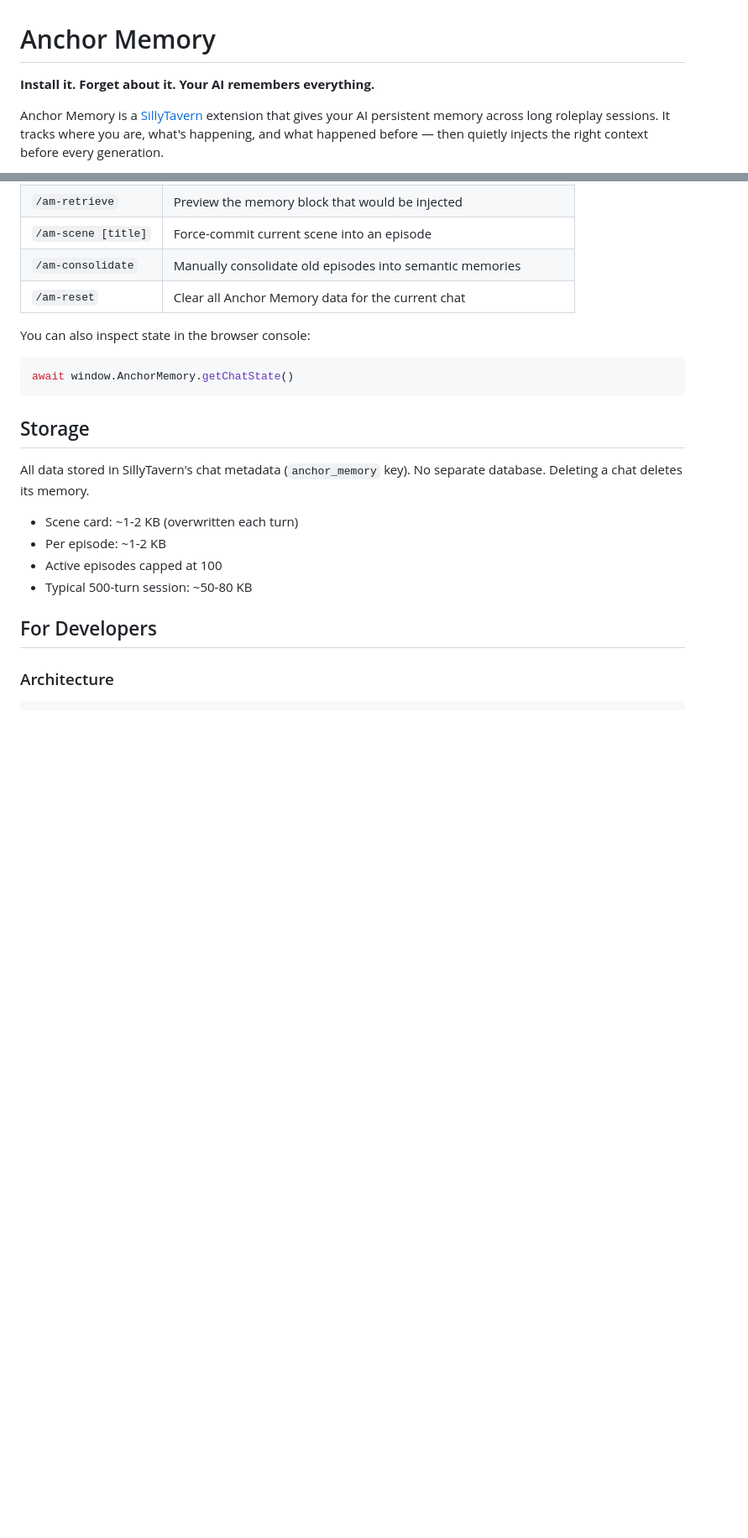
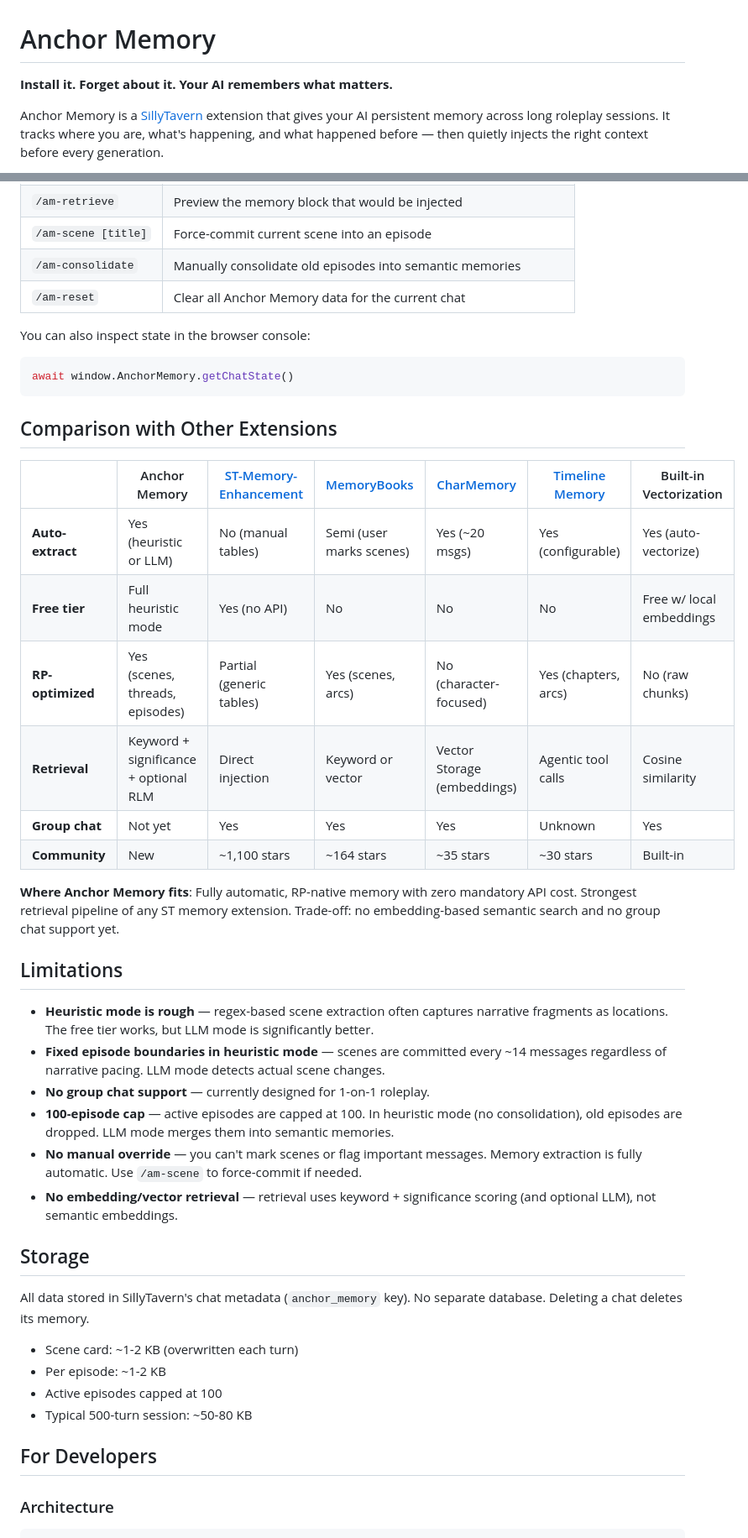
Before and after one commit to kenny019/anchor-memory, a Markdown page: README.md, 2 parts joined by grey strips. Shown at 84% size. GitHub-like rendering; blank space fills up the shorter version.

Commit message:
Add competitor comparison, limitations, tone down overclaims in README

````diff
--- a/README.md
+++ b/README.md
@@ -1,6 +1,6 @@
 # Anchor Memory
 
-**Install it. Forget about it. Your AI remembers everything.**
+**Install it. Forget about it. Your AI remembers what matters.**
 
 Anchor Memory is a [SillyTavern](https://github.com/SillyTavern/SillyTavern) extension that gives your AI persistent memory across long roleplay sessions. It tracks where you are, what's happening, and what happened before — then quietly injects the right context before every generation.
 
@@ -137,6 +137,28 @@ You can also inspect state in the browser console:
 ```javascript
 await window.AnchorMemory.getChatState()
 ```
+
+## Comparison with Other Extensions
+
+| | Anchor Memory | [ST-Memory-Enhancement](https://github.com/muyoou/st-memory-enhancement) | [MemoryBooks](https://github.com/aikohanasaki/SillyTavern-MemoryBooks) | [CharMemory](https://github.com/bal-spec/sillytavern-character-memory) | [Timeline Memory](https://github.com/unkarelian/timeline-memory) | Built-in Vectorization |
+|---|---|---|---|---|---|---|
+| **Auto-extract** | Yes (heuristic or LLM) | No (manual tables) | Semi (user marks scenes) | Yes (~20 msgs) | Yes (configurable) | Yes (auto-vectorize) |
+| **Free tier** | Full heuristic mode | Yes (no API) | No | No | No | Free w/ local embeddings |
+| **RP-optimized** | Yes (scenes, threads, episodes) | Partial (generic tables) | Yes (scenes, arcs) | No (character-focused) | Yes (chapters, arcs) | No (raw chunks) |
+| **Retrieval** | Keyword + significance + optional RLM | Direct injection | Keyword or vector | Vector Storage (embeddings) | Agentic tool calls | Cosine similarity |
+| **Group chat** | Not yet | Yes | Yes | Yes | Unknown | Yes |
+| **Community** | New | ~1,100 stars | ~164 stars | ~35 stars | ~30 stars | Built-in |
+
+**Where Anchor Memory fits**: Fully automatic, RP-native memory with zero mandatory API cost. Strongest retrieval pipeline of any ST memory extension. Trade-off: no embedding-based semantic search and no group chat support yet.
+
+## Limitations
+
+- **Heuristic mode is rough** — regex-based scene extraction often captures narrative fragments as locations. The free tier works, but LLM mode is significantly better.
+- **Fixed episode boundaries in heuristic mode** — scenes are committed every ~14 messages regardless of narrative pacing. LLM mode detects actual scene changes.
+- **No group chat support** — currently designed for 1-on-1 roleplay.
+- **100-episode cap** — active episodes are capped at 100. In heuristic mode (no consolidation), old episodes are dropped. LLM mode merges them into semantic memories.
+- **No manual override** — you can't mark scenes or flag important messages. Memory extraction is fully automatic. Use `/am-scene` to force-commit if needed.
+- **No embedding/vector retrieval** — retrieval uses keyword + significance scoring (and optional LLM), not semantic embeddings.
 
 ## Storage
 
````
Also changed, not shown: other parts of README.md (+3 -3 lines).
